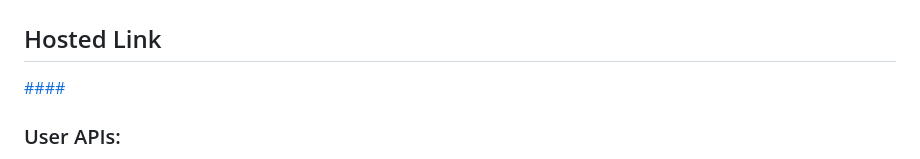
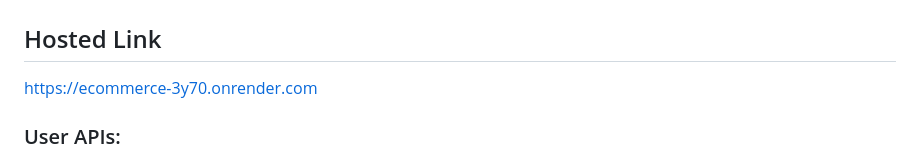
Before and after one commit to PritiranjanPatra2/Ecommerce, a Markdown page: README.md, the part around the change. GitHub-like rendering.

Commit message:
readme file added

```diff
--- a/README.md
+++ b/README.md
@@ -2,7 +2,7 @@
 # E-commerce API Documentation
 
 ## Hosted Link
-[####](https://ecommerce-3y70.onrender.com)
+[https://ecommerce-3y70.onrender.com](https://ecommerce-3y70.onrender.com)
 
 ### User APIs:
 1. **getAllUsers** - `GET` [https://ecommerce-3y70.onrender.com/ecommerce/v1/user/getallusers]
```
